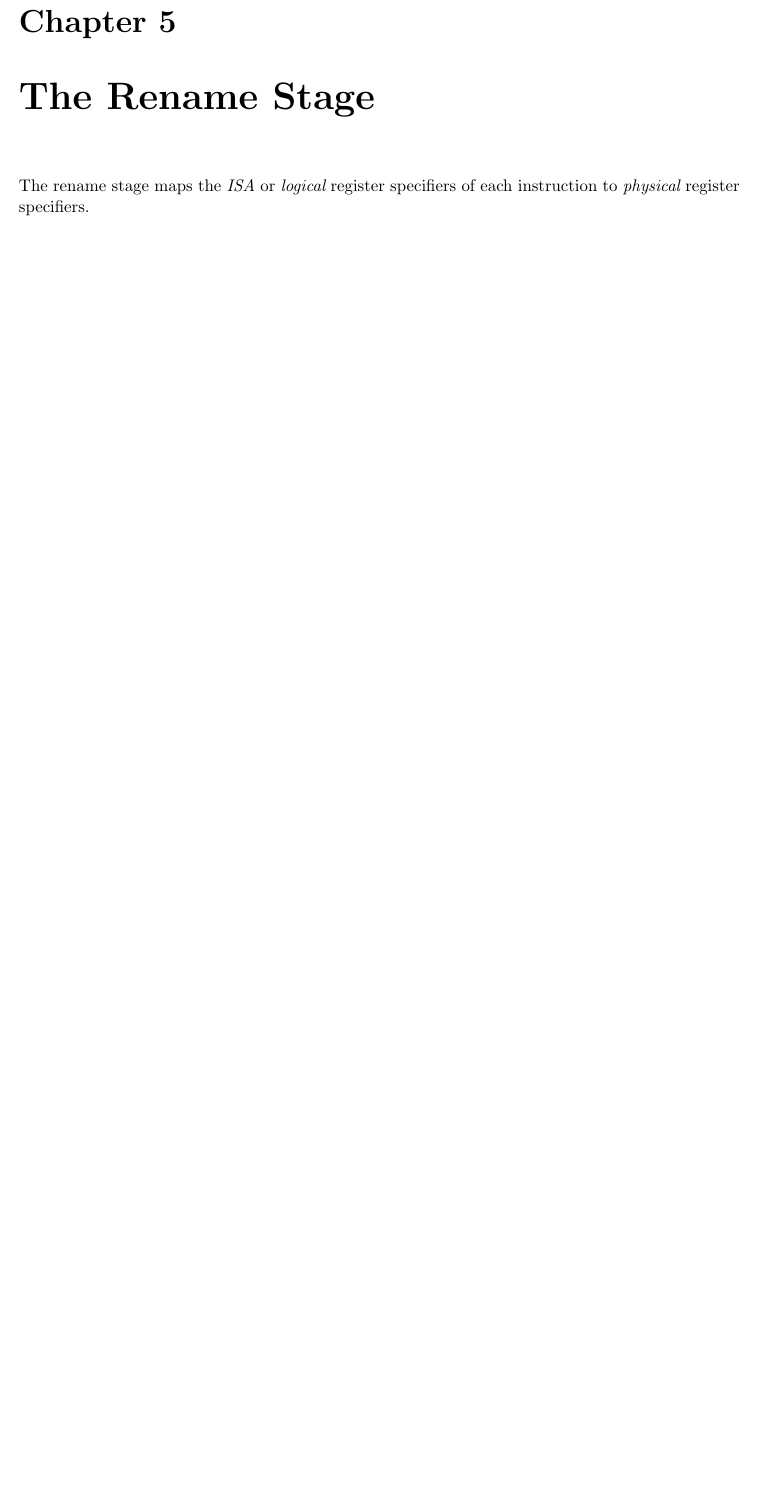
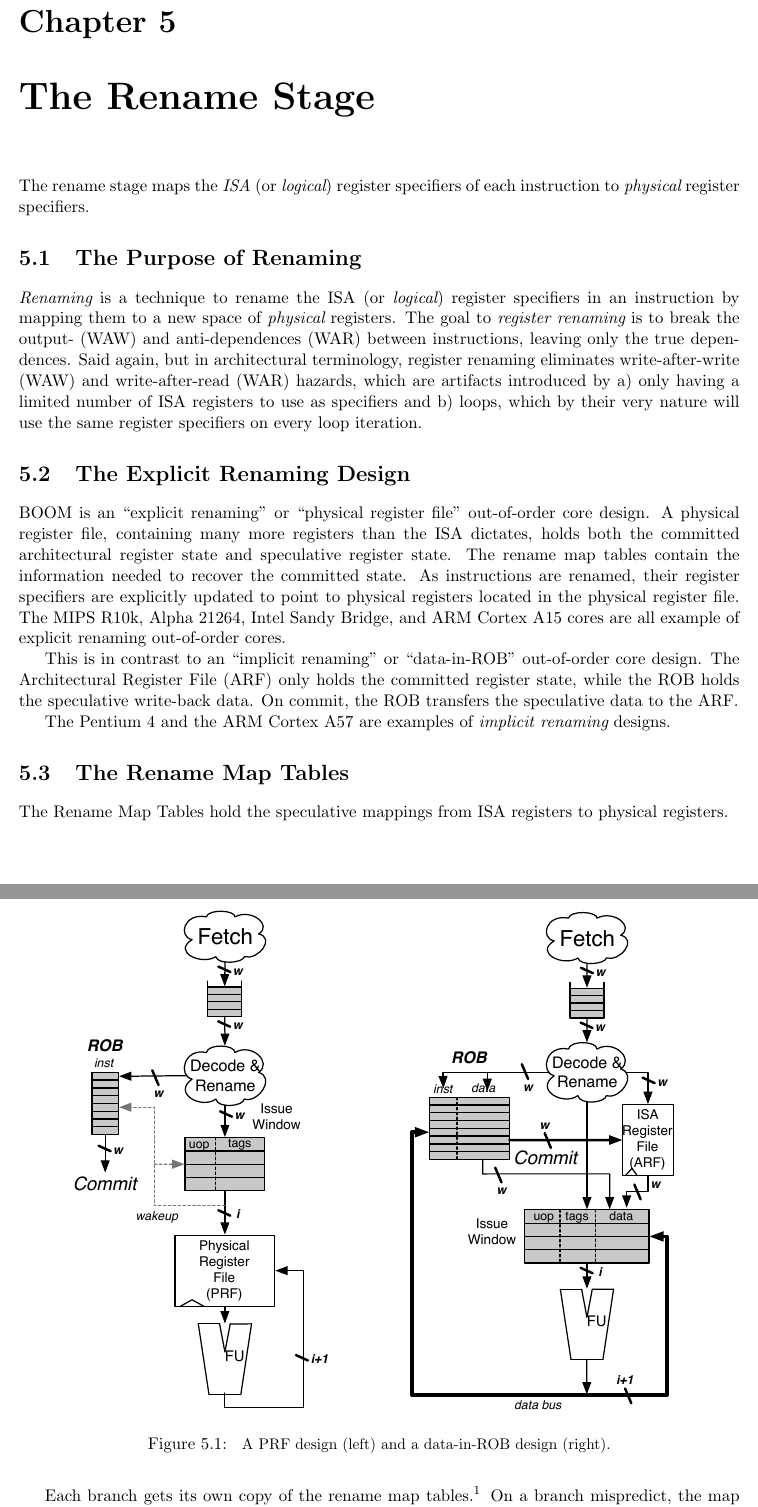
Before and after one commit to ccelio/riscv-boom-doc, a LaTeX document (main.tex, which reads sections/rename.tex): part of page 15 of 35 before the commit and two parts of pages 15 and 16 of 37 after it, the two joined at a grey line, cut so that both start at the same text, the shorter picture padded with empty space. Compiled offline with pdfLaTeX.

Commit message:
[rename] wrote section and added 2 figures

```diff
--- a/sections/rename.tex
+++ b/sections/rename.tex
@@ -1,7 +1,28 @@
 \chapter{The Rename Stage}
 
-The rename stage maps the {\em ISA} or {\em logical} register specifiers of each instruction to {\em physical} register specifiers.
+The rename stage maps the {\em ISA} (or {\em logical}) register specifiers of each instruction to {\em physical} register specifiers.
 
 % discuss how this is an explicit renamed design
 % discuss what renaming gets us (breaks all but true dependences)
 % allows loop iterations to procceed in parallel, thanks to breaking the ``name" hazard
+
+\section{The Purpose of Renaming}
+
+{\em Renaming} is a technique to rename the ISA (or {\em logical}) register specifiers in an instruction by mapping them to a new space of {\em physical} registers.  The goal to {\em register renaming} is to break the output- (WAW) and anti-dependences (WAR) between instructions, leaving only the true dependences.  Said again, but in architectural terminology, register renaming eliminates write-after-write (WAW) and write-after-read (WAR) hazards, which are artifacts introduced by a) only having a limited number of ISA registers to use as specifiers and b) loops, which by their very nature will use the same register specifiers on every loop iteration.
+
+\section{The Explicit Renaming Design}
+
+BOOM is an ``explicit renaming" or ``physical register file" out-of-order core design.  A physical register file, containing many more registers than the ISA dictates, holds both the committed architectural register state and speculative register state. The rename map tables contain the information needed to recover the committed state. As instructions are renamed, their register specifiers are explicitly updated to point to physical registers located in the physical register file. The MIPS R10k, Alpha 21264, Intel Sandy Bridge, and ARM Cortex A15 cores are all example of explicit renaming out-of-order cores.
+
+
+\begin{figure}[htb]
+	\centering
+	\centerline{\includegraphics[scale =0.8] {figures/prf-and-arf}}
+	\caption{ \small A PRF design (left) and a data-in-ROB design (right).}
+	\label{fig:prf_design}
+\end{figure}
+
+
+This is in contrast to an ``implicit renaming" or ``data-in-ROB" out-of-order core design.  The Architectural Register File (ARF) only holds the committed register state, while the ROB holds the speculative write-back data.  On commit, the ROB transfers the speculative data to the ARF.
+
+The Pentium 4 and the ARM Cortex A57 are examples of {\em implicit renaming} designs.
@@ -7,0 +37,9 @@ The rename stage maps the {\em ISA} or {\em logical} register specifiers of each
+	\label{fig:rename-pipeline}
+\end{figure}
+
+
+\section{The Rename Map Tables}
+
+The Rename Map Tables hold the speculative mappings from ISA registers to physical registers.
+
+Each branch gets its own copy of the rename map tables.\footnote{An alternate design for wider pipelines may prefer to only make up to one snapshot per cycle, but this comes with additional complexity to deduce the precise mappings for any given instruction within the fetch packet.}  On a branch mispredict, the map table can be reset instantly from the mispredicting branch's copy of the map table.
@@ -7,0 +63,5 @@ The rename stage maps the {\em ISA} or {\em logical} register specifiers of each
+The Free List is implemented as a bit-vector.  A priority decoder can then be used to find the first free register. BOOM uses a cascading priority decoder to allocate multiple registers per cycle.\footnote{A two-wide rename stage could use two priority decoders starting from opposite ends.}
+
+\section{Stale Destination Specifiers}
+
+For instructions that will write a register, the map table is read to get the {\em stale physical destination specifier} (``stale pdst").  Once the instruction commits, the {\em stale pdst} is returned to the free list, as no future instructions will read it.
```
Also changed, not shown: figures/prf-and-arf.pdf (added), figures/rename-pipeline.pdf (added), sections/rename.tex (25 more changed lines).
